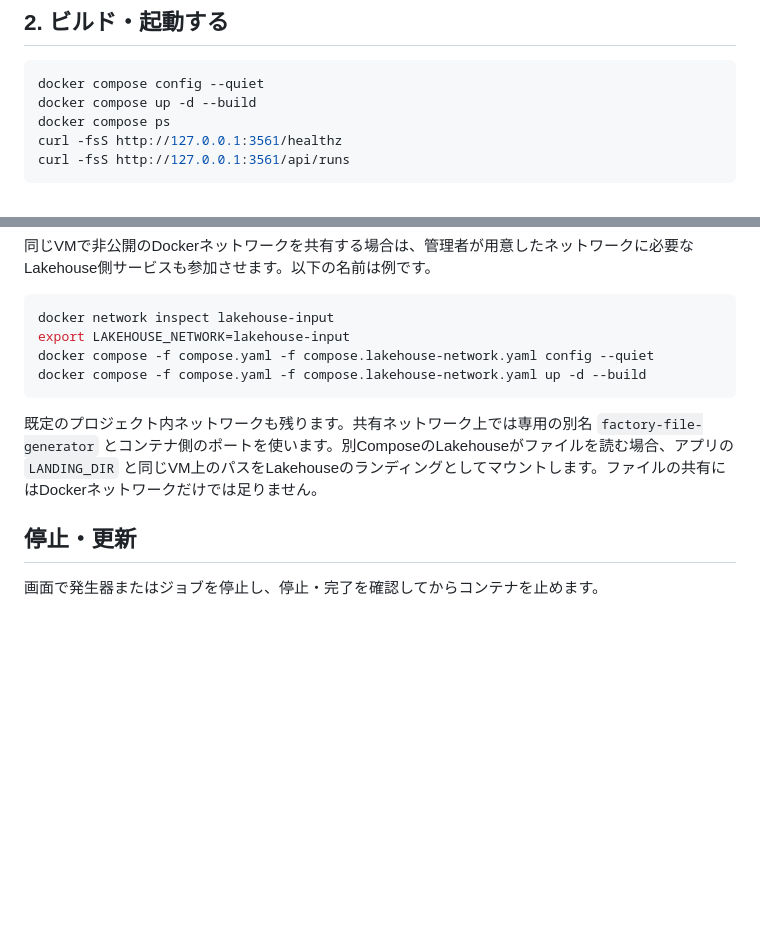
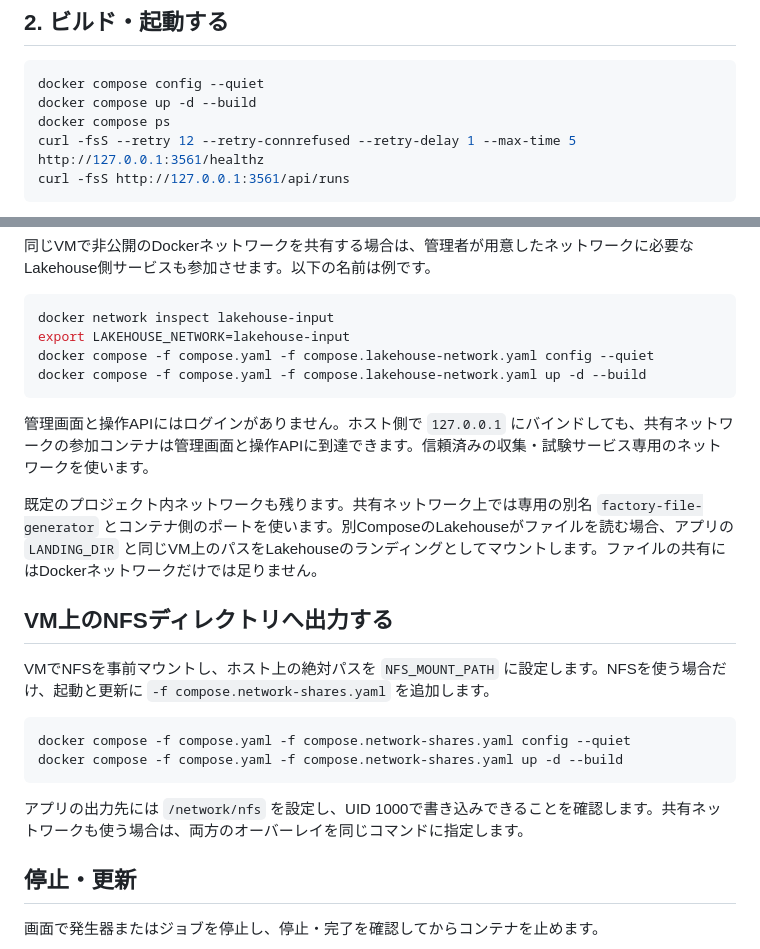
Before and after one commit to hiromura16/factory-file-generator, a Markdown page: docs/vm-compose.md, 2 parts joined by grey strips. Rendered like a GitHub page; blank space fills up the shorter version.

````diff
--- a/docs/vm-compose.md
+++ b/docs/vm-compose.md
@@ -37,7 +37,7 @@ ssh -N -L 3561:127.0.0.1:3561 user@vm-address
 docker compose config --quiet
 docker compose up -d --build
 docker compose ps
-curl -fsS http://127.0.0.1:3561/healthz
+curl -fsS --retry 12 --retry-connrefused --retry-delay 1 --max-time 5 http://127.0.0.1:3561/healthz
 curl -fsS http://127.0.0.1:3561/api/runs
 ```
 
@@ -56,7 +56,20 @@ docker compose -f compose.yaml -f compose.lakehouse-network.yaml config --quiet
 docker compose -f compose.yaml -f compose.lakehouse-network.yaml up -d --build
 ```
 
+管理画面と操作APIにはログインがありません。ホスト側で `127.0.0.1` にバインドしても、共有ネットワークの参加コンテナは管理画面と操作APIに到達できます。信頼済みの収集・試験サービス専用のネットワークを使います。
+
 既定のプロジェクト内ネットワークも残ります。共有ネットワーク上では専用の別名 `factory-file-generator` とコンテナ側のポートを使います。別ComposeのLakehouseがファイルを読む場合、アプリの `LANDING_DIR` と同じVM上のパスをLakehouseのランディングとしてマウントします。ファイルの共有にはDockerネットワークだけでは足りません。
+
+## VM上のNFSディレクトリへ出力する
+
+VMでNFSを事前マウントし、ホスト上の絶対パスを `NFS_MOUNT_PATH` に設定します。NFSを使う場合だけ、起動と更新に `-f compose.network-shares.yaml` を追加します。
+
+```sh
+docker compose -f compose.yaml -f compose.network-shares.yaml config --quiet
+docker compose -f compose.yaml -f compose.network-shares.yaml up -d --build
+```
+
+アプリの出力先には `/network/nfs` を設定し、UID 1000で書き込みできることを確認します。共有ネットワークも使う場合は、両方のオーバーレイを同じコマンドに指定します。
 
 ## 停止・更新
 
````
Also changed, not shown: docs/architecture.md (+1 -1 lines), docs/images/advanced-settings.png, docs/images/comparison.png, docs/images/operation-guide.png, docs/images/preset-save.png, docs/images/preset-scenario.png, 7 other files.
